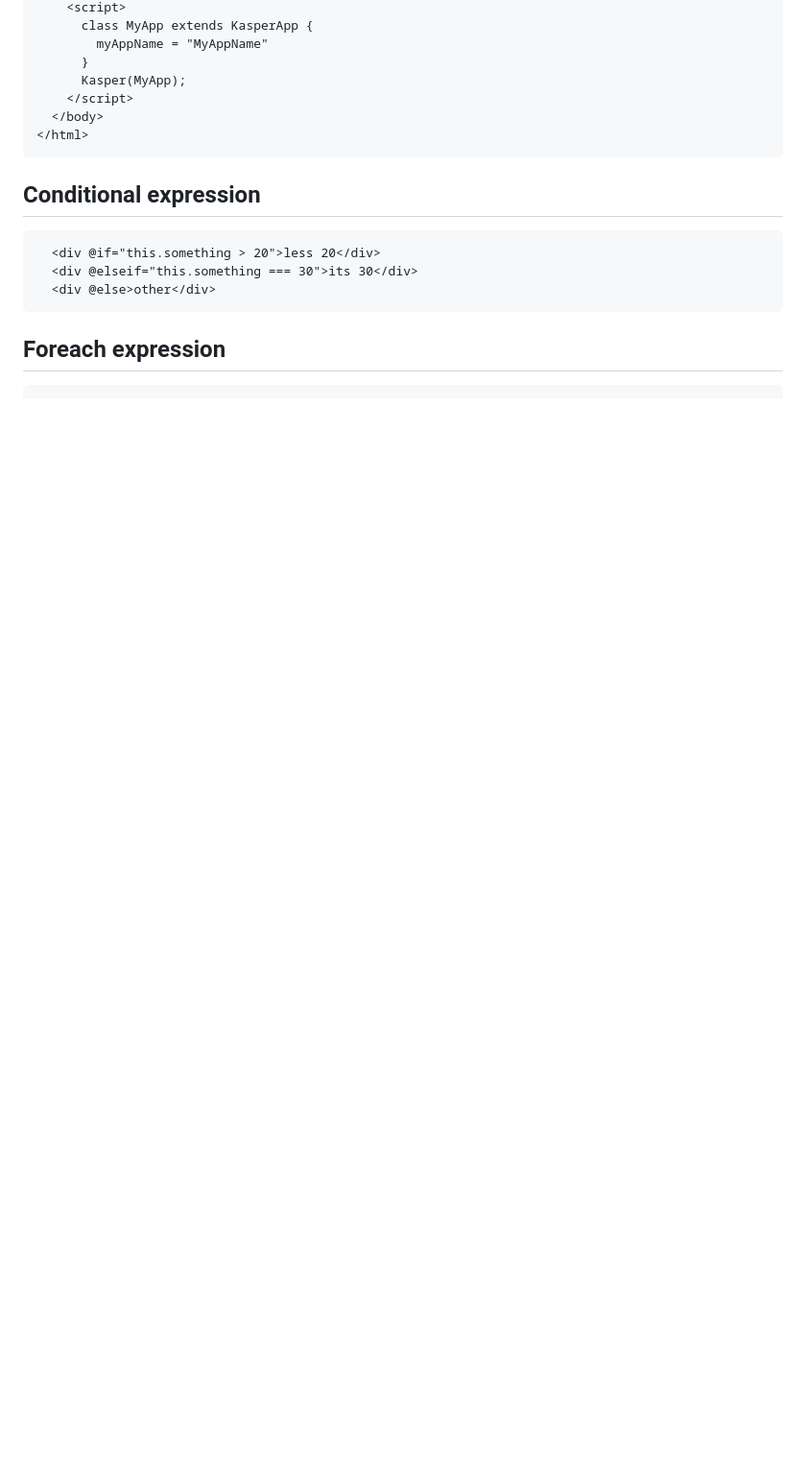
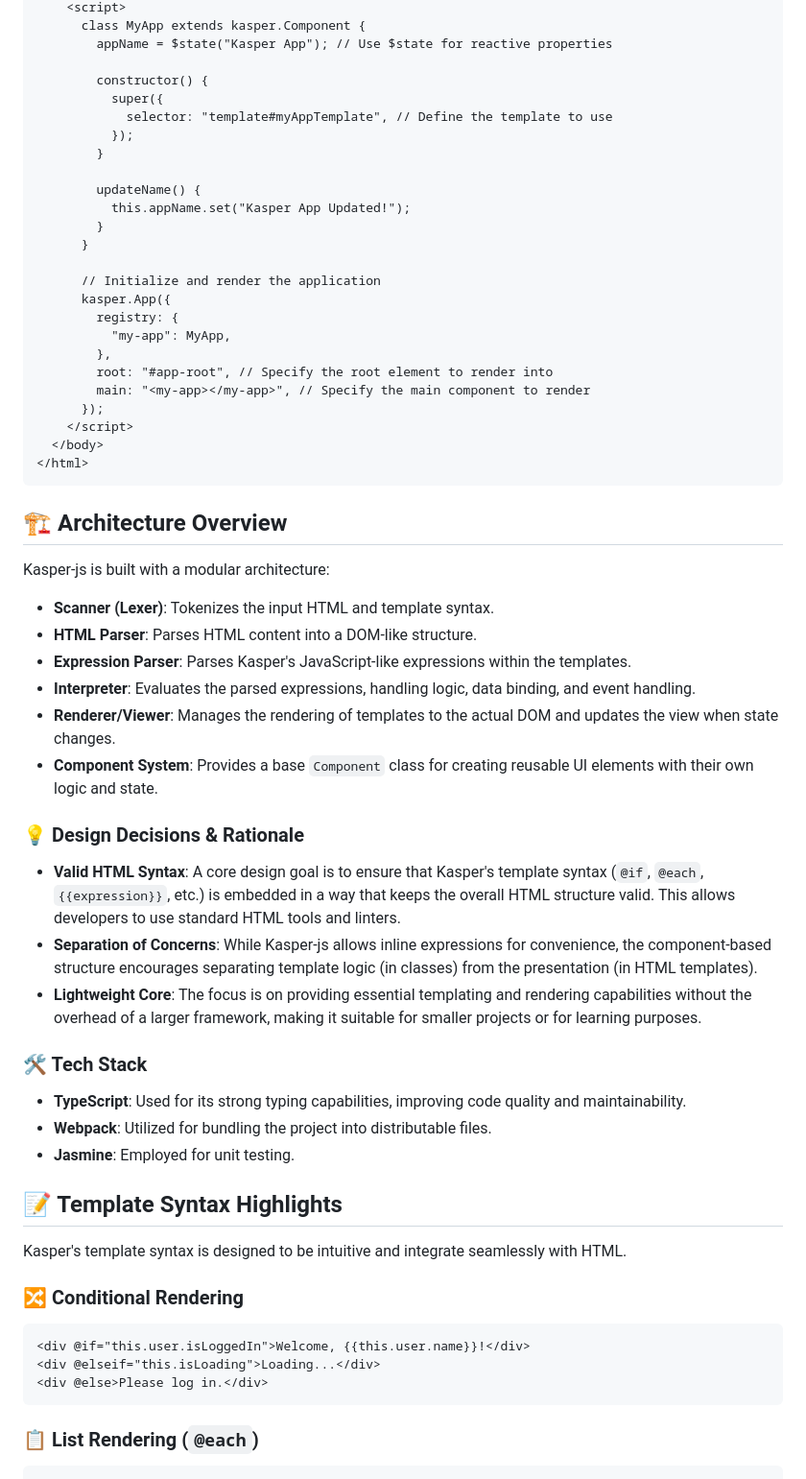
Before and after one commit to eugenioenko/kasper-js, a Markdown page: readme.md, the part around one of its changes. Shown at 96% size. Rendered like a GitHub page; blank space fills up the shorter version.

Commit message:
docs: readme.md enhancements

````diff
--- a/readme.md
+++ b/readme.md
@@ -59,23 +69,67 @@ To use Kasper, follow these steps:
     <script>
-      class MyApp extends KasperApp {
-        myAppName = "MyAppName"
+      class MyApp extends kasper.Component {
+        appName = $state("Kasper App"); // Use $state for reactive properties
+
+        constructor() {
+          super({
+            selector: "template#myAppTemplate", // Define the template to use
+          });
+        }
+
+        updateName() {
+          this.appName.set("Kasper App Updated!");
+        }
       }
-      Kasper(MyApp);
+
+      // Initialize and render the application
+      kasper.App({
+        registry: {
+          "my-app": MyApp,
+        },
+        root: "#app-root", // Specify the root element to render into
+        main: "<my-app></my-app>", // Specify the main component to render
+      });
     </script>
   </body>
 </html>
 ```
 
+## 🏗️ Architecture Overview
 
-## Conditional expression
+Kasper-js is built with a modular architecture:
 
-```
-  <div @if="this.something > 20">less 20</div>
-  <div @elseif="this.something === 30">its 30</div>
-  <div @else>other</div>
+- **Scanner (Lexer)**: Tokenizes the input HTML and template syntax.
+- **HTML Parser**: Parses HTML content into a DOM-like structure.
+- **Expression Parser**: Parses Kasper's JavaScript-like expressions within the templates.
+- **Interpreter**: Evaluates the parsed expressions, handling logic, data binding, and event handling.
+- **Renderer/Viewer**: Manages the rendering of templates to the actual DOM and updates the view when state changes.
+- **Component System**: Provides a base `Component` class for creating reusable UI elements with their own logic and state.
+
+### 💡 Design Decisions & Rationale
+
+- **Valid HTML Syntax**: A core design goal is to ensure that Kasper's template syntax (`@if`, `@each`, `{{expression}}`, etc.) is embedded in a way that keeps the overall HTML structure valid. This allows developers to use standard HTML tools and linters.
+- **Separation of Concerns**: While Kasper-js allows inline expressions for convenience, the component-based structure encourages separating template logic (in classes) from the presentation (in HTML templates).
+- **Lightweight Core**: The focus is on providing essential templating and rendering capabilities without the overhead of a larger framework, making it suitable for smaller projects or for learning purposes.
+
+### 🛠️ Tech Stack
+
+- **TypeScript**: Used for its strong typing capabilities, improving code quality and maintainability.
+- **Webpack**: Utilized for bundling the project into distributable files.
+- **Jasmine**: Employed for unit testing.
+
+## 📝 Template Syntax Highlights
+
+Kasper's template syntax is designed to be intuitive and integrate seamlessly with HTML.
+
+### 🔀 Conditional Rendering
+
+```html
+<div @if="this.user.isLoggedIn">Welcome, {{this.user.name}}!</div>
+<div @elseif="this.isLoading">Loading...</div>
+<div @else>Please log in.</div>
 ```
 
-## Foreach expression
+### 📋 List Rendering (`@each`)
 
-```
+```html
 <ul>
````
Also changed, not shown: other parts of readme.md (+127 -90 lines).
